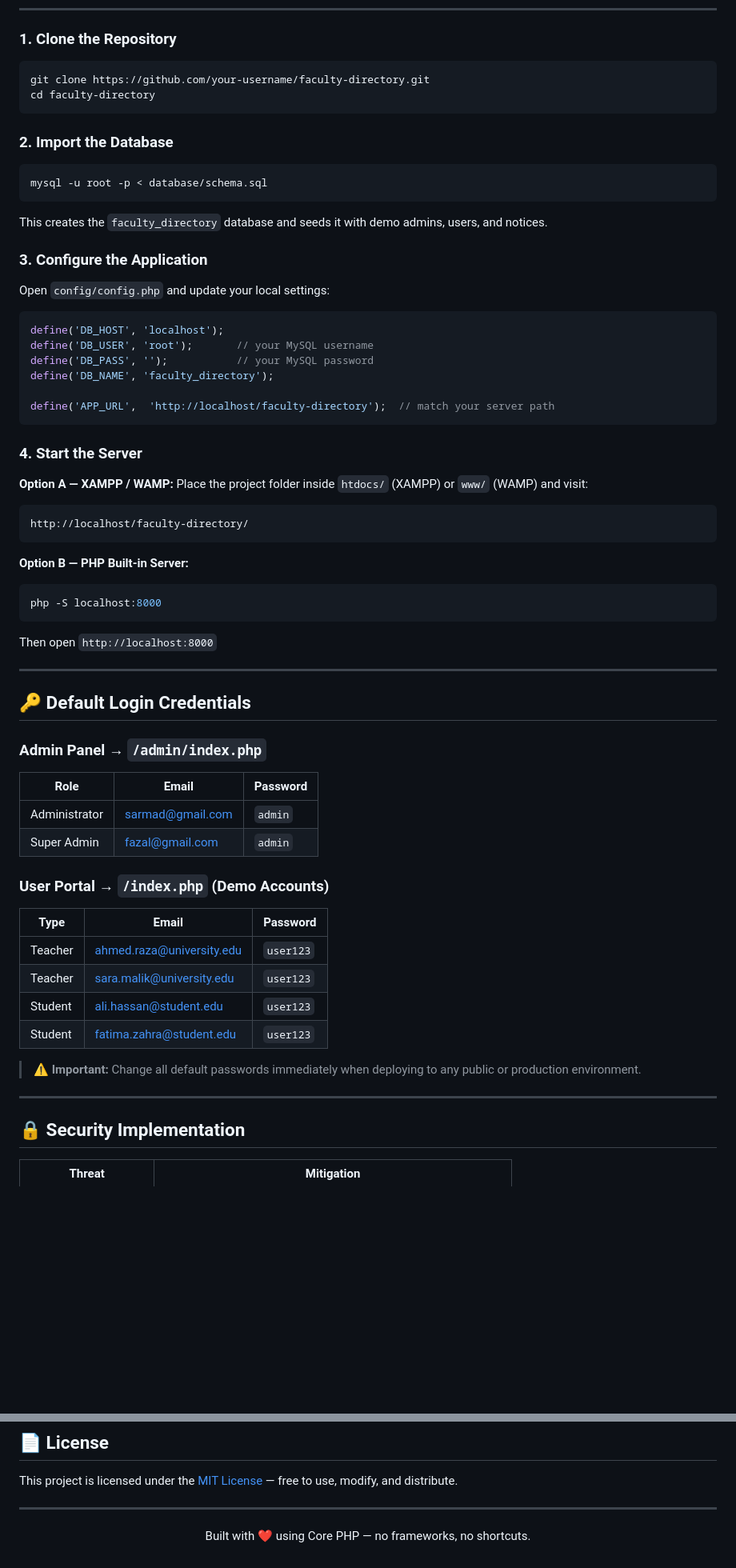
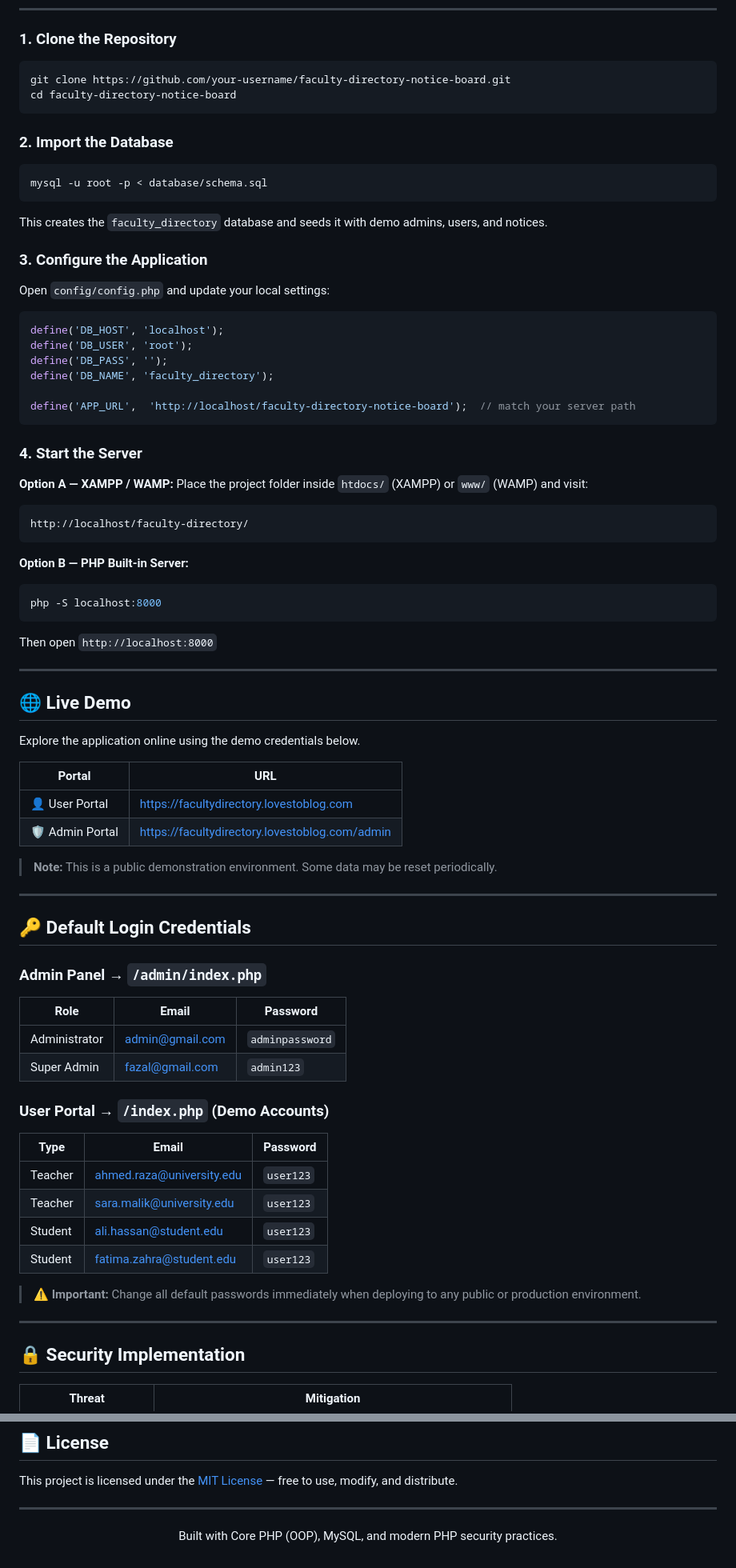
Before and after one commit to Fazal5172/faculty-directory-notice-board, a Markdown page: README.md, 2 parts joined by grey strips. Shown at 80% size. Rendered like a GitHub page; blank space fills up the shorter version.

````diff
--- a/README.md
+++ b/README.md
@@ -122,8 +203,8 @@ faculty-directory/
 
 ### 1. Clone the Repository
 ```bash
-git clone https://github.com/your-username/faculty-directory.git
-cd faculty-directory
+git clone https://github.com/your-username/faculty-directory-notice-board.git
+cd faculty-directory-notice-board
 ```
 
 ### 2. Import the Database
@@ -136,11 +217,11 @@ This creates the `faculty_directory` database and seeds it with demo admins, use
 Open `config/config.php` and update your local settings:
 ```php
 define('DB_HOST', 'localhost');
-define('DB_USER', 'root');       // your MySQL username
-define('DB_PASS', '');           // your MySQL password
+define('DB_USER', 'root');
+define('DB_PASS', '');
 define('DB_NAME', 'faculty_directory');
 
-define('APP_URL',  'http://localhost/faculty-directory');  // match your server path
+define('APP_URL',  'http://localhost/faculty-directory-notice-board');  // match your server path
 ```
 
 ### 4. Start the Server
@@ -159,14 +240,28 @@ Then open `http://localhost:8000`
 
 ---
 
+
+## 🌐 Live Demo
+
+Explore the application online using the demo credentials below.
+
+| Portal | URL |
+|--------|-----|
+| 👤 User Portal | https://facultydirectory.lovestoblog.com |
+| 🛡️ Admin Portal | https://facultydirectory.lovestoblog.com/admin |
+
+> **Note:** This is a public demonstration environment. Some data may be reset periodically.
+
+
+---
 ## 🔑 Default Login Credentials
 
 ### Admin Panel → `/admin/index.php`
 
 | Role           | Email                 | Password |
 |----------------|-----------------------|----------|
-| Administrator  | sarmad@gmail.com      | `admin`  |
-| Super Admin    | fazal@gmail.com       | `admin`  |
+| Administrator  | admin@gmail.com      | `adminpassword`  |
+| Super Admin    | fazal@gmail.com       | `admin123`  |
 
 ### User Portal → `/index.php` (Demo Accounts)
 
@@ -179,8 +274,8 @@ Then open `http://localhost:8000`
 
 > ⚠️ **Important:** Change all default passwords immediately when deploying to any public or production environment.
 
+
 ---
-
 ## 🔒 Security Implementation
 
 | Threat            | Mitigation                                              |
@@ -263,4 +348,4 @@ This project is licensed under the [MIT License](LICENSE) — free to use, modif
 
 ---
 
-<p align="center">Built with ❤️ using Core PHP — no frameworks, no shortcuts.</p>
+<p align="center">Built with Core PHP (OOP), MySQL, and modern PHP security practices.</p>
````
Also changed, not shown: other parts of README.md (+85 -14 lines).
